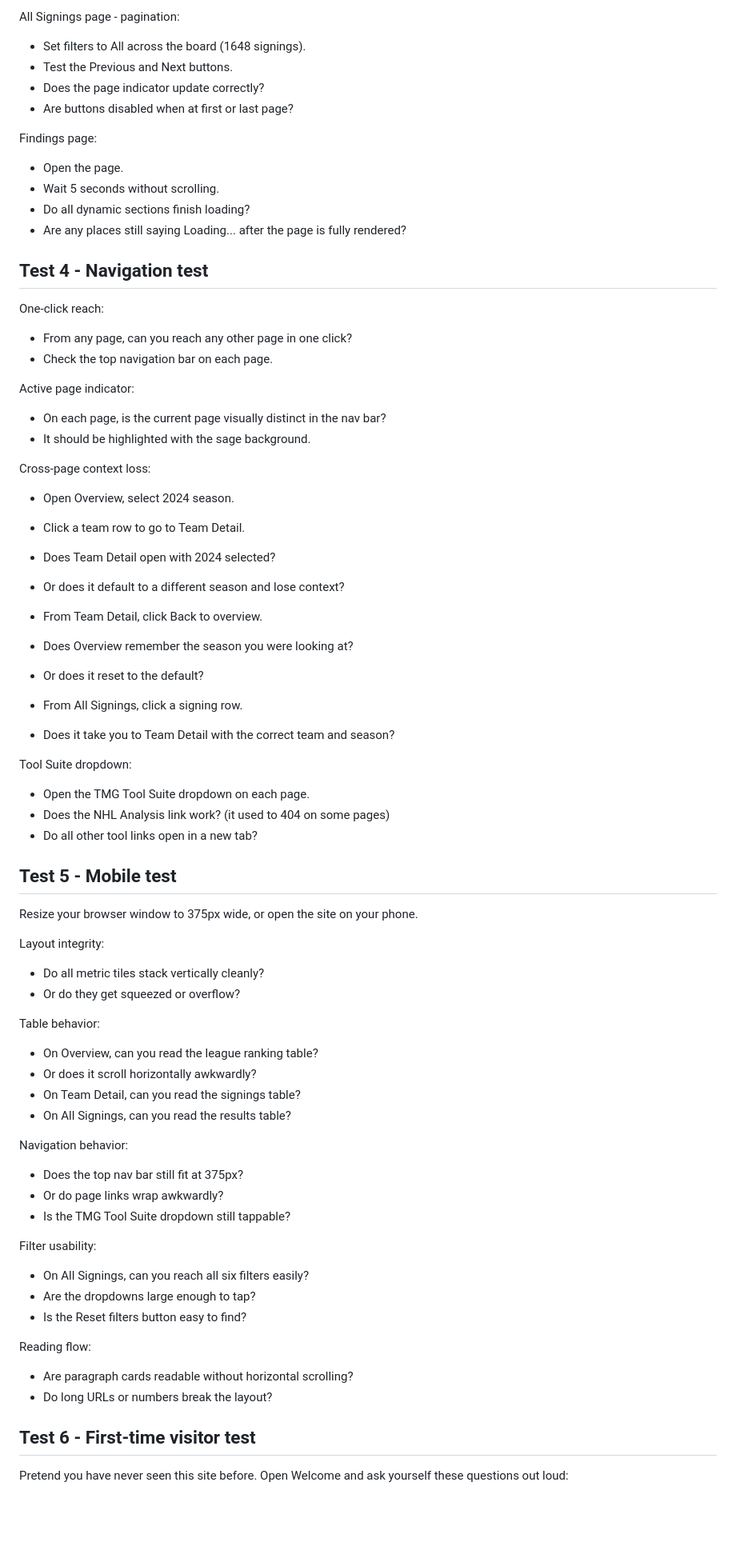
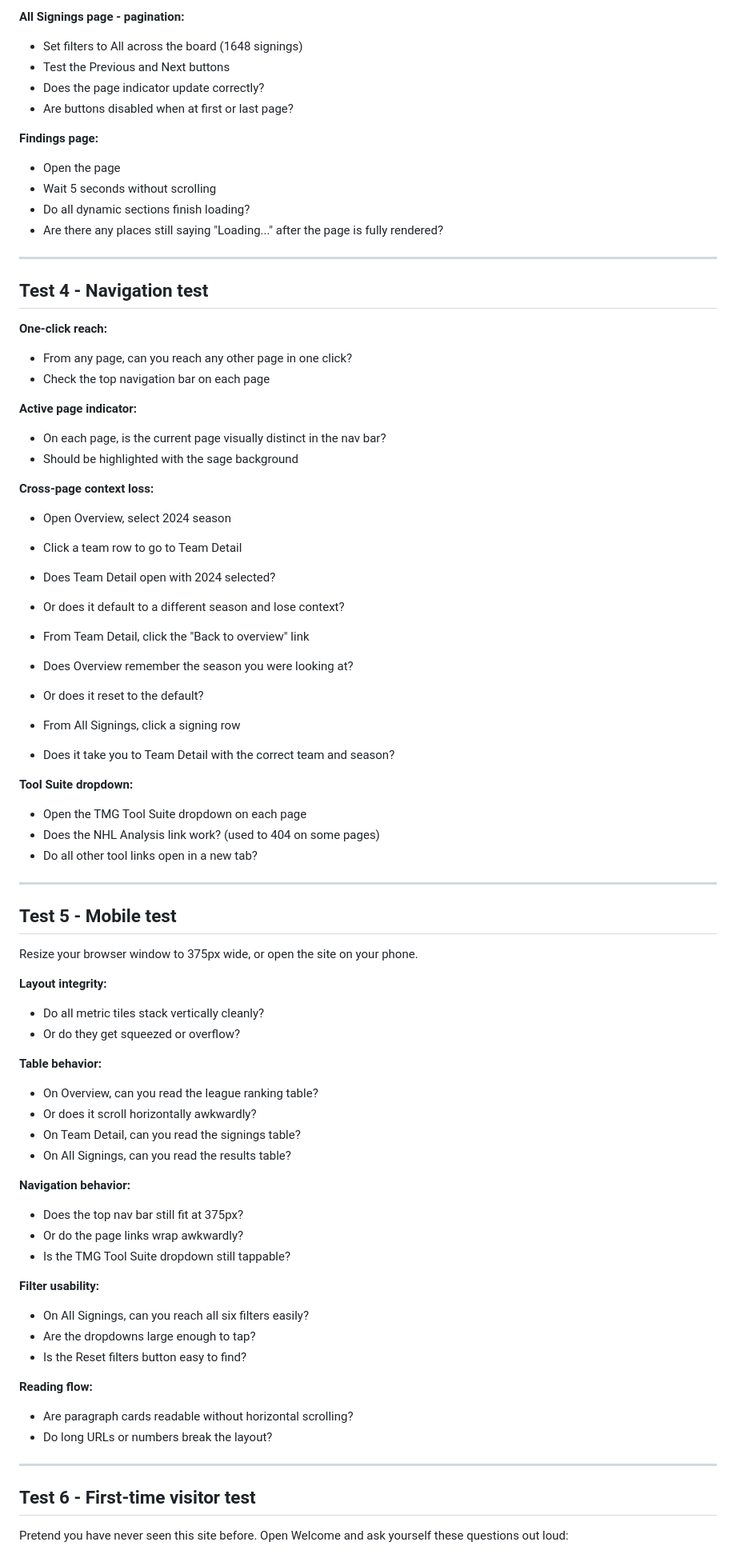
Before and after one commit to rmallorybpc/nhl-free-agency-research, a Markdown page: docs/audit/non-data-user-audit-checklist.md, the part around one of its changes. Shown at 80% size. Drawn GitHub-style; blank space fills up the shorter version.

```diff
--- a/docs/audit/non-data-user-audit-checklist.md
+++ b/docs/audit/non-data-user-audit-checklist.md
@@ -124,85 +127,81 @@ All Signings page:
 - Click Reset filters - does it actually reset all six filters?
 
-All Signings page - pagination:
-
-- Set filters to All across the board (1648 signings).
-- Test the Previous and Next buttons.
+**All Signings page - pagination:**
+- Set filters to All across the board (1648 signings)
+- Test the Previous and Next buttons
 - Does the page indicator update correctly?
 - Are buttons disabled when at first or last page?
 
-Findings page:
+**Findings page:**
+- Open the page
+- Wait 5 seconds without scrolling
+- Do all dynamic sections finish loading?
+- Are there any places still saying "Loading..." after the page is fully rendered?
 
-- Open the page.
-- Wait 5 seconds without scrolling.
-- Do all dynamic sections finish loading?
-- Are any places still saying Loading... after the page is fully rendered?
+---
 
 ## Test 4 - Navigation test
 
-One-click reach:
+**One-click reach:**
+- From any page, can you reach any other page in one click?
+- Check the top navigation bar on each page
 
-- From any page, can you reach any other page in one click?
-- Check the top navigation bar on each page.
+**Active page indicator:**
+- On each page, is the current page visually distinct in the nav bar?
+- Should be highlighted with the sage background
 
-Active page indicator:
-
-- On each page, is the current page visually distinct in the nav bar?
-- It should be highlighted with the sage background.
-
-Cross-page context loss:
-
-- Open Overview, select 2024 season.
-- Click a team row to go to Team Detail.
+**Cross-page context loss:**
+- Open Overview, select 2024 season
+- Click a team row to go to Team Detail
 - Does Team Detail open with 2024 selected?
 - Or does it default to a different season and lose context?
 
-- From Team Detail, click Back to overview.
+- From Team Detail, click the "Back to overview" link
 - Does Overview remember the season you were looking at?
 - Or does it reset to the default?
 
-- From All Signings, click a signing row.
+- From All Signings, click a signing row
 - Does it take you to Team Detail with the correct team and season?
 
-Tool Suite dropdown:
+**Tool Suite dropdown:**
+- Open the TMG Tool Suite dropdown on each page
+- Does the NHL Analysis link work? (used to 404 on some pages)
+- Do all other tool links open in a new tab?
 
-- Open the TMG Tool Suite dropdown on each page.
-- Does the NHL Analysis link work? (it used to 404 on some pages)
-- Do all other tool links open in a new tab?
+---
 
 ## Test 5 - Mobile test
 
 Resize your browser window to 375px wide, or open the site on your phone.
 
-Layout integrity:
-
+**Layout integrity:**
 - Do all metric tiles stack vertically cleanly?
 - Or do they get squeezed or overflow?
 
-Table behavior:
-
+**Table behavior:**
 - On Overview, can you read the league ranking table?
 - Or does it scroll horizontally awkwardly?
 - On Team Detail, can you read the signings table?
 - On All Signings, can you read the results table?
 
-Navigation behavior:
-
+**Navigation behavior:**
 - Does the top nav bar still fit at 375px?
-- Or do page links wrap awkwardly?
+- Or do the page links wrap awkwardly?
 - Is the TMG Tool Suite dropdown still tappable?
 
-Filter usability:
-
+**Filter usability:**
 - On All Signings, can you reach all six filters easily?
 - Are the dropdowns large enough to tap?
 - Is the Reset filters button easy to find?
 
-Reading flow:
-
+**Reading flow:**
 - Are paragraph cards readable without horizontal scrolling?
 - Do long URLs or numbers break the layout?
 
+---
+
 ## Test 6 - First-time visitor test
 
-Pretend you have never seen this site before. Open Welcome and ask yourself these questions out loud:
+Pretend you have never seen this site before. Open Welcome and ask
+yourself these questions out loud:
 
```
Also changed, not shown: other parts of docs/audit/non-data-user-audit-checklist.md (+108 -90 lines).
